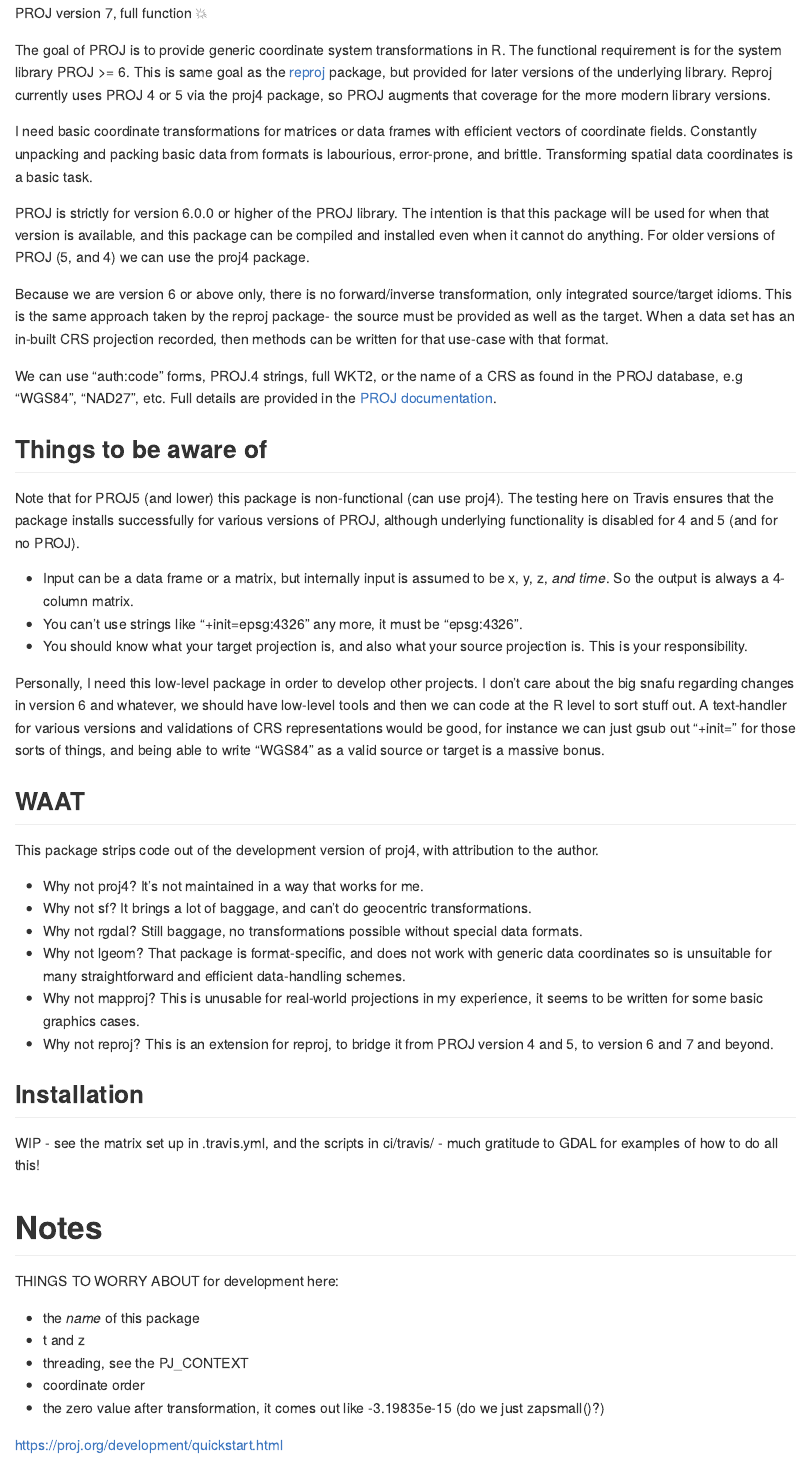
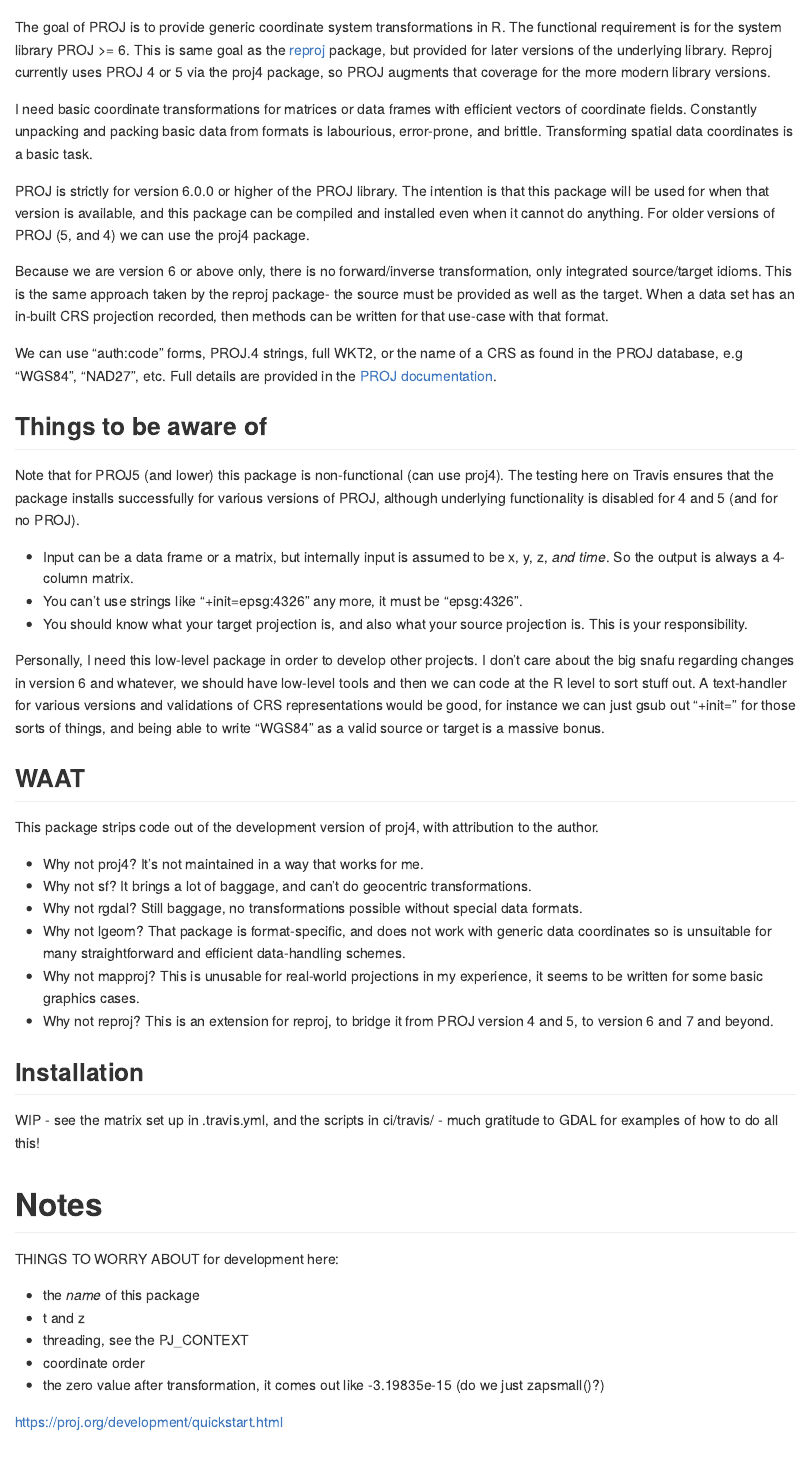
Before and after one commit to hypertidy/PROJ, an R Markdown document (README.Rmd): the page in a window 1100 px wide, from 230 px down. Rendered offline with R 4.5, knitr and Pandoc, with nearby package versions; the code chunks are not run, so their results and figures are left out; long lines of code are wrapped; badge pictures from the web are left out.

Commit message:
ugh give up

```diff
--- a/.travis.yml
+++ b/.travis.yml
@@ -58,16 +58,16 @@
         - BUILD_NAME=proj7
         - R_CODECOV=true
         - DETAILS=""
-    - os: linux
-      r: release
-      sudo: required
-      dist: xenial
-      cache:
-        apt: true
-      env:
-        - BUILD_NAME=ppa-libproj-dev
-        - R_CODECOV=true
-        - DETAILS=""
+    # - os: linux
+    #   r: release
+    #   sudo: required
+    #   dist: xenial
+    #   cache:
+    #     apt: true
+    #   env:
+    #     - BUILD_NAME=ppa-libproj-dev
+    #     - R_CODECOV=true
+    #     - DETAILS=""
 
 before_install:
   - ./ci/travis/${BUILD_NAME}/before_install.sh
--- a/README.Rmd
+++ b/README.Rmd
@@ -42,5 +41,3 @@
-[![Travis ppa-libproj-dev](https://img.shields.io/travis/hypertidy/PROJ.svg?branch=master&env=BUILD_NAME=ppa-libproj-dev&label=PPA-PROJ7)](https://travis-ci.org/hypertidy/PROJ) PROJ version 7, full function
-💥
 <!-- badges: end -->
 
 The goal of PROJ is to provide generic coordinate system transformations in R. The
```
Also changed, not shown: README.md, README.Rmd (1 more changed lines).
